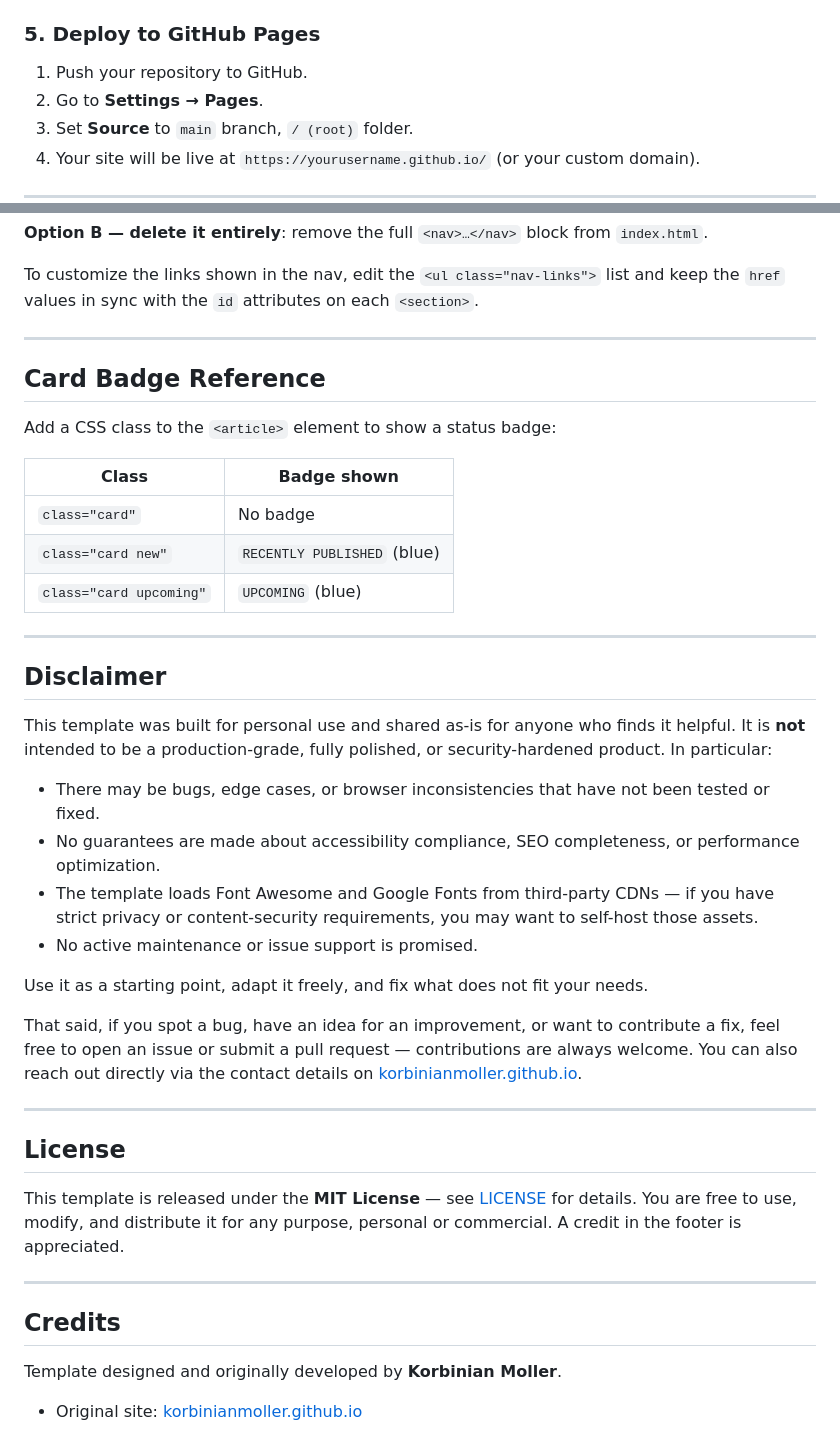
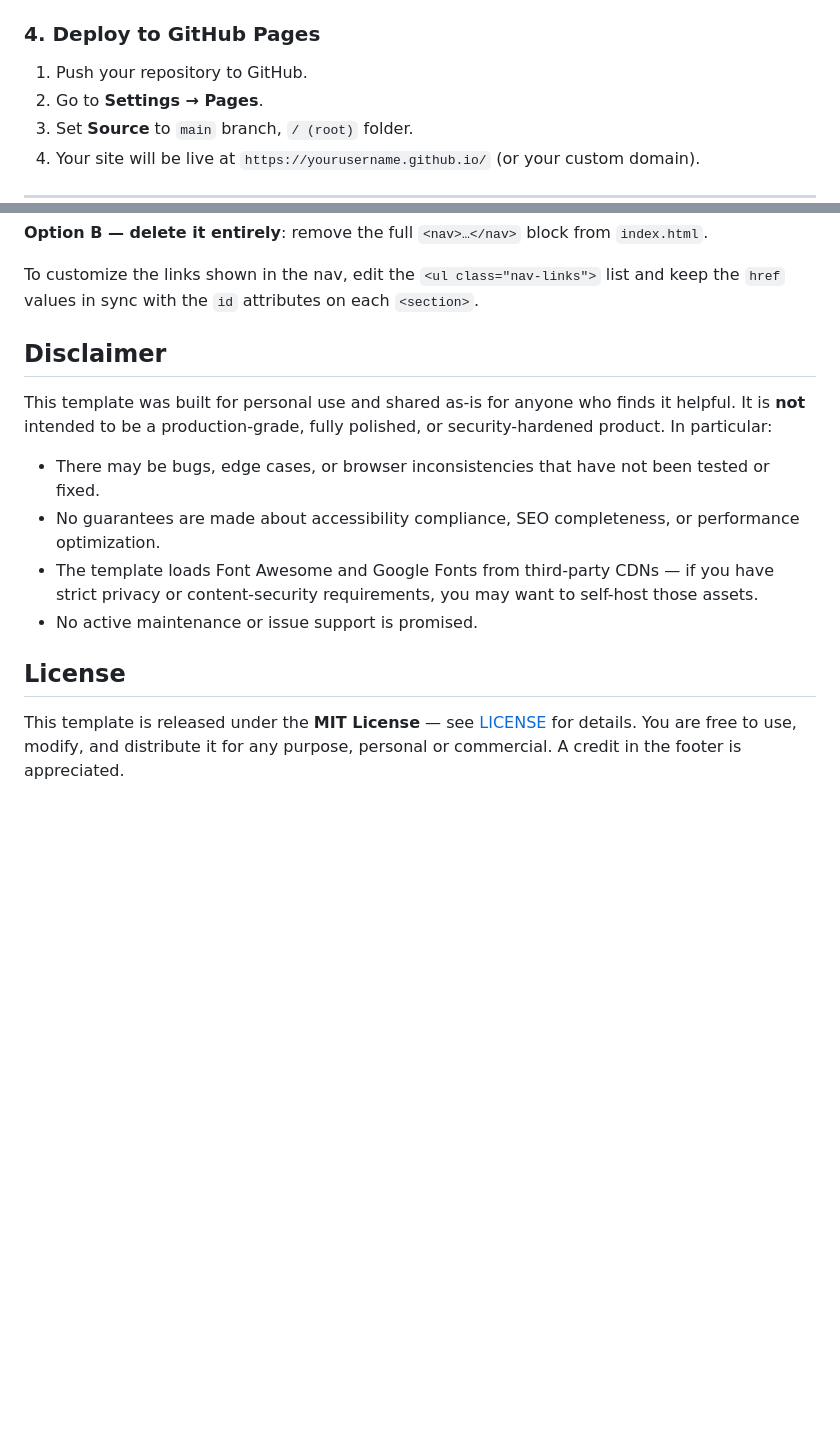
Before and after one commit to MKaufeld/mkaufeld.github.io, a Markdown page: README.md, 2 parts joined by grey strips. GitHub-like rendering; blank space fills up the shorter version.

```diff
--- a/README.md
+++ b/README.md
@@ -69,7 +33,7 @@ For each publication:
 3. Place the PDF in the `paper/` folder and link to it, or link to an external URL.
 4. Place the teaser image in `images/` and reference it in the modal.
 
-### 5. Deploy to GitHub Pages
+### 4. Deploy to GitHub Pages
 
 1. Push your repository to GitHub.
 2. Go to **Settings → Pages**.
@@ -134,19 +98,6 @@ The sticky navigation bar is included by default. There are two ways to disable
 
 To customize the links shown in the nav, edit the `<ul class="nav-links">` list and keep the `href` values in sync with the `id` attributes on each `<section>`.
 
----
-
-## Card Badge Reference
-
-Add a CSS class to the `<article>` element to show a status badge:
-
-| Class | Badge shown |
-|---|---|
-| `class="card"` | No badge |
-| `class="card new"` | `RECENTLY PUBLISHED` (blue) |
-| `class="card upcoming"` | `UPCOMING` (blue) |
-
----
 
 ## Disclaimer
 
@@ -157,22 +108,8 @@ This template was built for personal use and shared as-is for anyone who finds i
 - The template loads Font Awesome and Google Fonts from third-party CDNs — if you have strict privacy or content-security requirements, you may want to self-host those assets.
 - No active maintenance or issue support is promised.
 
-Use it as a starting point, adapt it freely, and fix what does not fit your needs.
-
-That said, if you spot a bug, have an idea for an improvement, or want to contribute a fix, feel free to open an issue or submit a pull request — contributions are always welcome. You can also reach out directly via the contact details on [korbinianmoller.github.io](https://korbinianmoller.github.io/).
-
----
-
 ## License
 
 This template is released under the **MIT License** — see [LICENSE](LICENSE) for details.
 You are free to use, modify, and distribute it for any purpose, personal or commercial.
 A credit in the footer is appreciated.
-
----
-
-## Credits
-
-Template designed and originally developed by **Korbinian Moller**.
-
-- Original site: [korbinianmoller.github.io](https://korbinianmoller.github.io/)
```
Also changed, not shown: other parts of README.md (+3 -39 lines).
